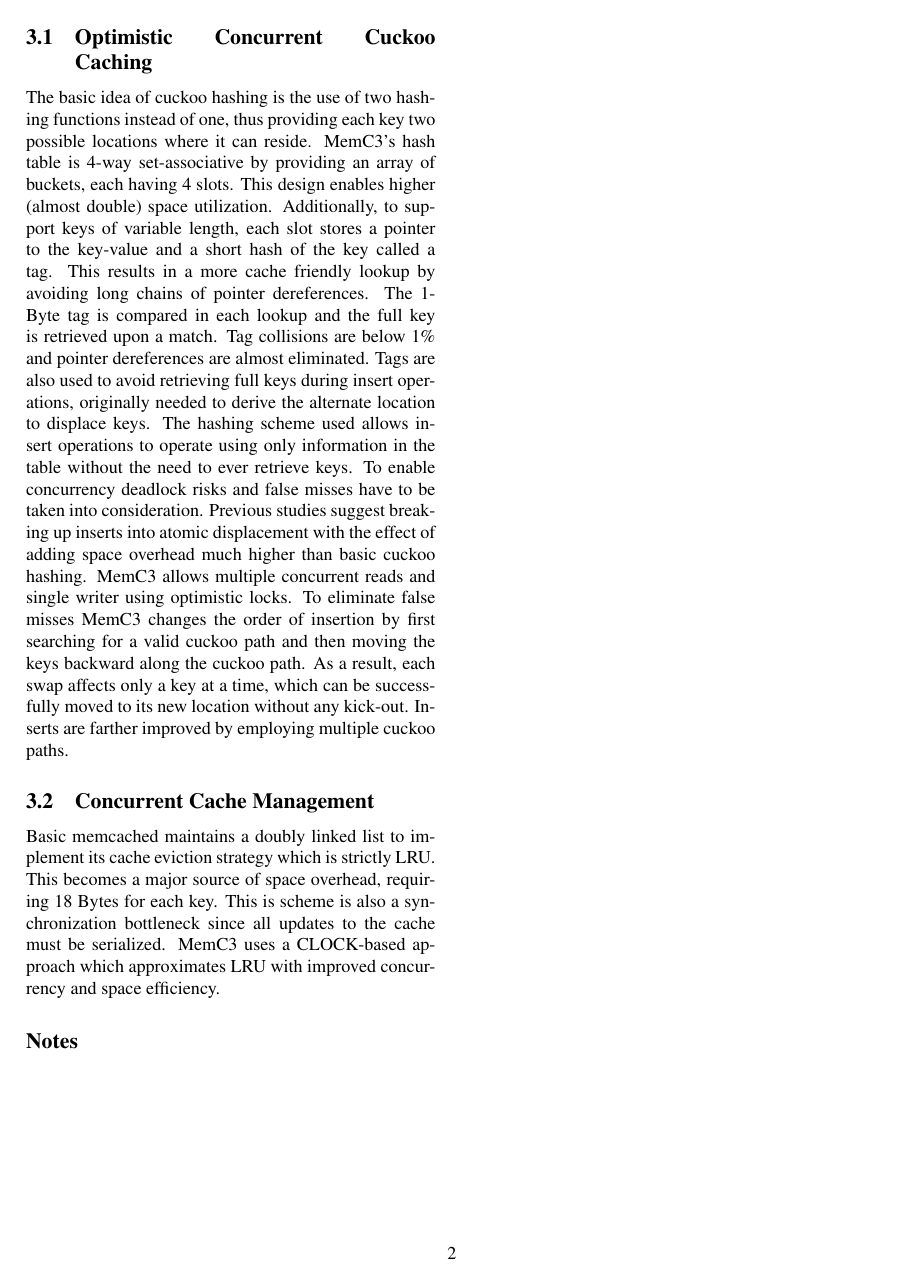
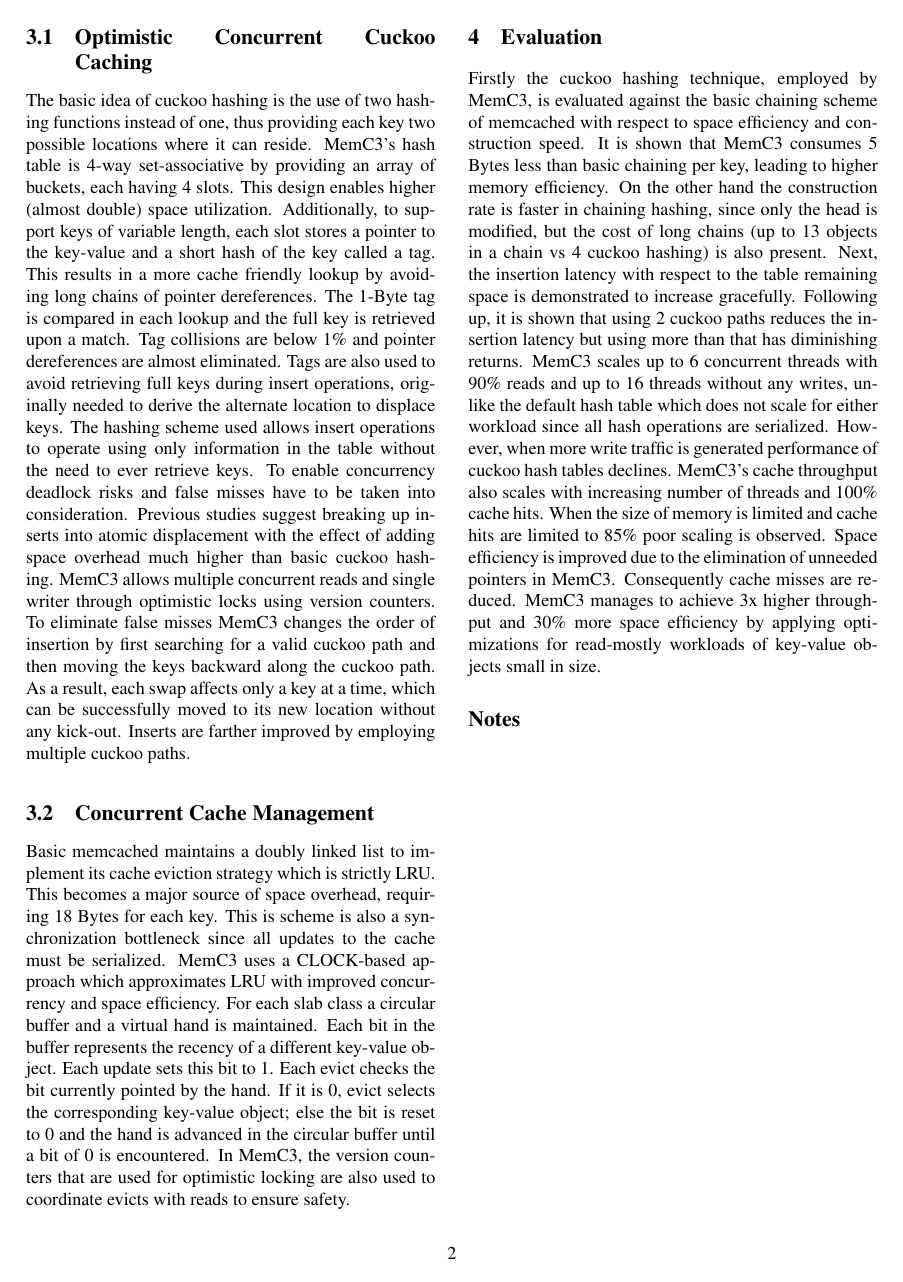
Before and after one commit to aristodemos/notebook, a LaTeX document (memc3.tex): page 2 of 2. Compiled offline with pdfLaTeX; a LaTeX package or settings file that is missing is left out.

Commit message:
fin mem3c

```diff
--- a/memc3.tex
+++ b/memc3.tex
@@ -73,11 +73,23 @@
 Additionally, to support keys of variable length, each slot stores a pointer to the key-value and a short hash of the key called a tag. This results in a more cache friendly  lookup by avoiding long chains of pointer dereferences. The 1-Byte tag is compared in each lookup and the full key is retrieved upon a match. Tag collisions are below 1\% and pointer dereferences are almost eliminated.
 Tags are also used to avoid retrieving full keys during insert operations, originally needed to derive the alternate location to displace keys. The hashing scheme used allows insert operations to operate using only information in the table without the need to ever retrieve keys.
 To enable concurrency deadlock risks and false misses have to be taken into consideration.
-Previous studies suggest breaking up inserts into atomic displacement with the effect of adding space overhead much higher than basic cuckoo hashing. MemC3 allows multiple concurrent reads and single writer using optimistic locks.
+Previous studies suggest breaking up inserts into atomic displacement with the effect of adding space overhead much higher than basic cuckoo hashing. MemC3 allows multiple concurrent reads and single writer through optimistic locks using version counters.
 To eliminate false misses MemC3 changes the order of insertion by first searching for a valid cuckoo path and then moving the keys backward along the cuckoo path. As a result, each swap affects only a key at a time, which can be successfully moved to its new location without any kick-out. Inserts are farther improved by employing multiple cuckoo paths.
 
 \subsection{Concurrent Cache Management}
-Basic memcached maintains a doubly linked list to implement its cache eviction strategy which is strictly LRU. This becomes a major source of space overhead, requiring 18 Bytes for each key. This is scheme is also a synchronization bottleneck since all updates to the cache must be serialized. MemC3 uses a CLOCK-based approach which approximates LRU with improved concurrency and space efficiency.
+Basic memcached maintains a doubly linked list to implement its cache eviction strategy which is strictly LRU. This becomes a major source of space overhead, requiring 18 Bytes for each key. This is scheme is also a synchronization bottleneck since all updates to the cache must be serialized.
+MemC3 uses a CLOCK-based approach which approximates LRU with improved concurrency and space efficiency. For each slab class a circular buffer and a virtual hand is maintained. Each bit in the buffer represents the recency of a different key-value object. Each update sets this bit to 1. Each evict checks the bit currently pointed by the hand. If it is 0, evict selects the corresponding key-value object; else the bit is reset to 0 and the hand is advanced in the circular buffer until a bit of 0 is encountered.
+In MemC3, the version counters that are  used for optimistic locking are also used to  coordinate evicts with reads to ensure safety.
+
+\section{Evaluation}
+Firstly the cuckoo hashing technique, employed by MemC3, is evaluated against the basic chaining scheme of memcached with respect to space efficiency and construction speed. It is shown that MemC3 consumes 5 Bytes less than basic chaining per key, leading to higher memory efficiency. On the other hand the construction rate is faster in chaining hashing, since only the head is modified, but the cost of long chains (up to 13 objects in a chain vs 4 cuckoo hashing) is also present.
+Next, the insertion latency with respect to the table remaining space is demonstrated to increase gracefully. Following up, it is shown that using 2 cuckoo paths reduces the insertion latency but using more than that has diminishing returns.
+MemC3 scales up to 6 concurrent threads with 90\% reads and up to 16 threads without any writes, unlike the default hash table which does not scale for either workload since all hash operations are serialized. However, when more write traffic is generated performance  of cuckoo hash tables declines.
+MemC3's cache throughput also scales with increasing number of threads and 100\% cache hits. When the size of memory is limited and cache hits are limited to 85\% poor scaling is observed.
+Space efficiency is improved due to the elimination of unneeded pointers in MemC3. Consequently cache misses are reduced.
+MemC3 manages to achieve 3x higher throughput and 30\% more space efficiency by applying
+optimizations for read-mostly workloads of key-value objects small in size.
+
 
 
 {\footnotesize \bibliographystyle{acm}
```
Also changed, not shown: memc3.pdf.
